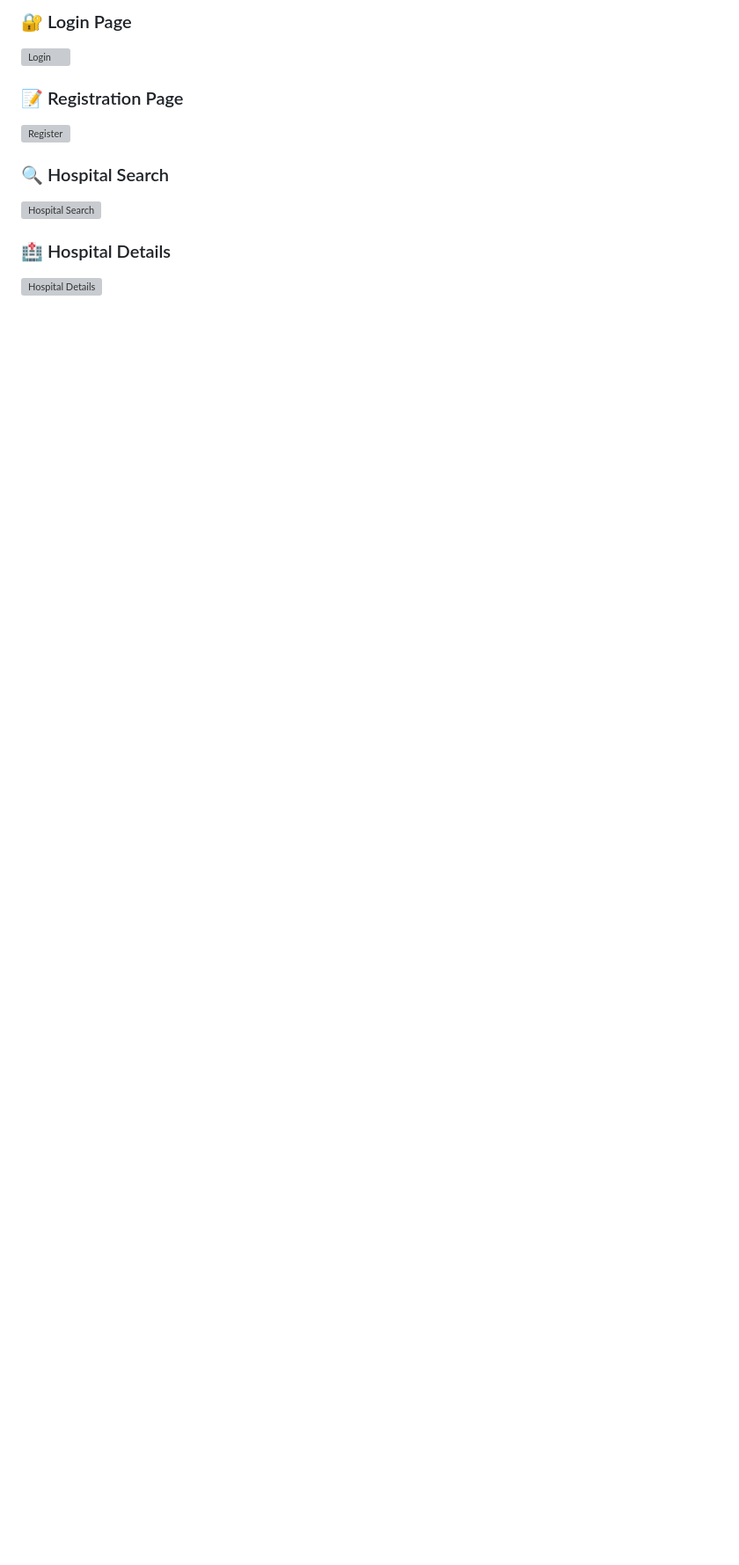
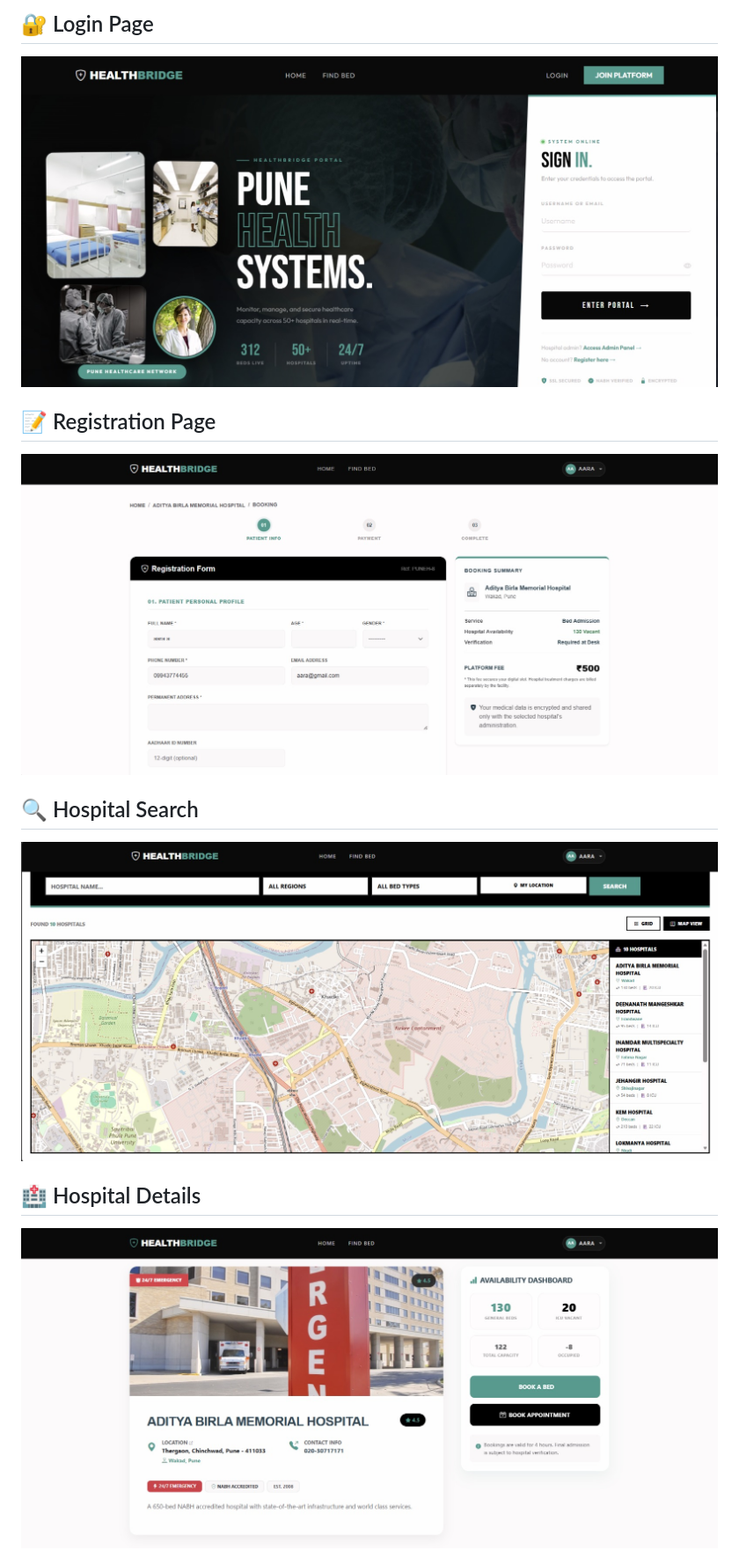
Before and after one commit to krutikapatil19/HealthBridge-Hospital-Management-System, a Markdown page: README.md, the part around one of its changes. Shown at 88% size. GitHub-like rendering; blank space fills up the shorter version; grey boxes are pictures that could not be loaded.

Commit message:
Refactor project screenshots section in README
Updated image paths and section titles for project screenshots in README.

```diff
--- a/README.md
+++ b/README.md
@@ -188,13 +188,13 @@ Features:
 
-### 🔐 Login Page
-![Login](screenshots/LOginnnNew.jpeg)
+## 🔐 Login Page
+![Login](project_screenshots/LOginnnNew.jpeg)
 
-### 📝 Registration Page
-![Register](screenshots/HB_Register.jpeg)
+## 📝 Registration Page
+![Register](project_screenshots/HB_Register.jpeg)
 
-### 🔍 Hospital Search
-![Hospital Search](screenshots/hospitalSearch.jpeg)
+## 🔍 Hospital Search
+![Search](project_screenshots/hospitalSearch.jpeg)
 
-### 🏥 Hospital Details
-![Hospital Details](screenshots/HOspitalDetails.jpeg)
+## 🏥 Hospital Details
+![Hospital Details](project_screenshots/HOspitalDetails.jpeg)
 
```
Also changed, not shown: other parts of README.md (+17 -17 lines).
